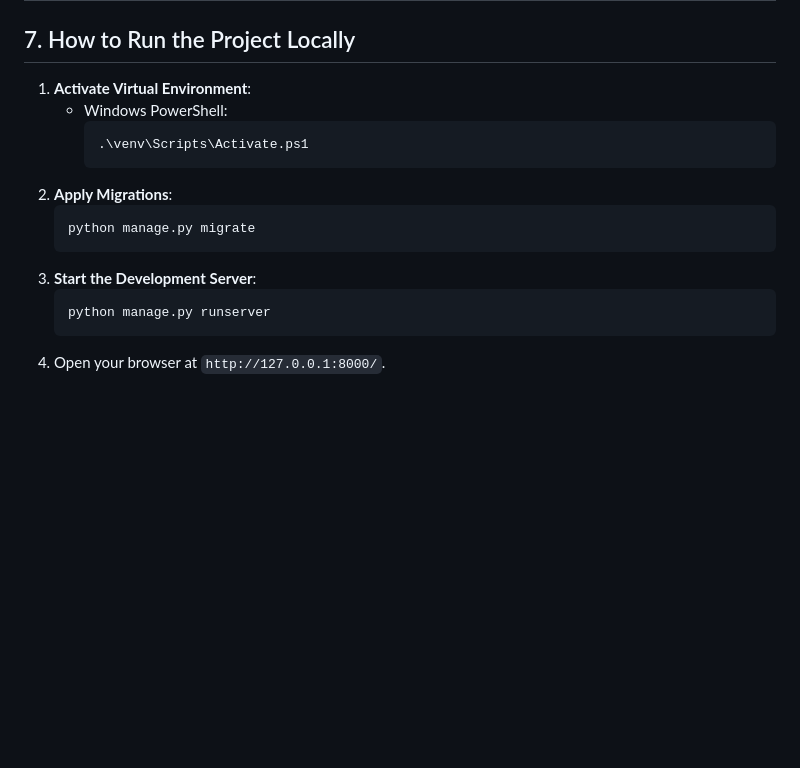
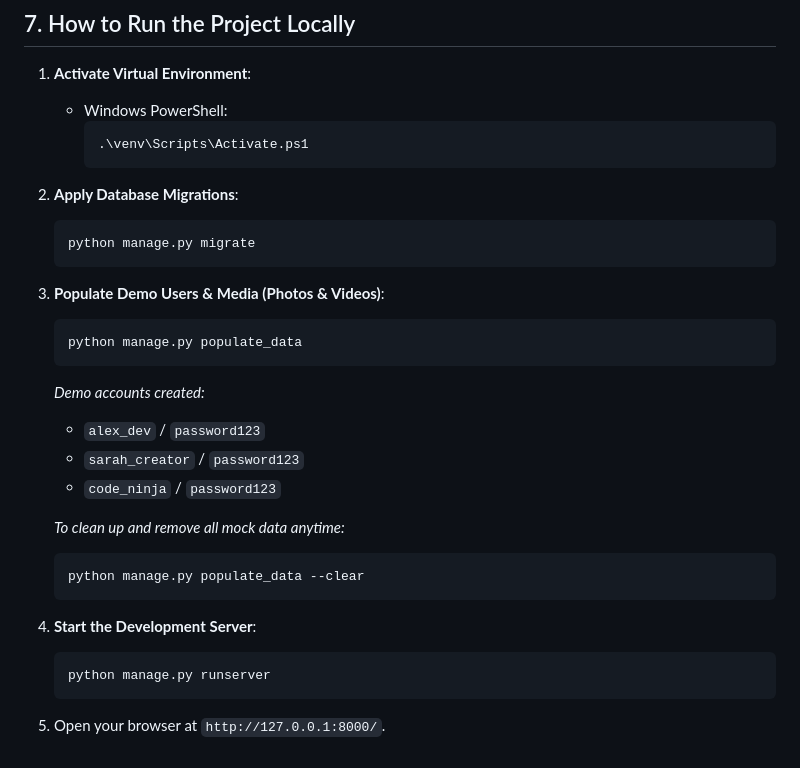
Before and after one commit to murtuza-alii/codersocials, a Markdown page: README.md, the part around the change. Drawn GitHub-style; blank space fills up the shorter version.

Commit message:
docs: update README with populate_data commands and credentials

````diff
--- a/README.md
+++ b/README.md
@@ -268,12 +268,25 @@ Follow this order to write the code yourself with complete understanding:
      ```powershell
      .\venv\Scripts\Activate.ps1
      ```
-2. **Apply Migrations**:
+2. **Apply Database Migrations**:
    ```bash
    python manage.py migrate
    ```
-3. **Start the Development Server**:
+3. **Populate Demo Users & Media (Photos & Videos)**:
+   ```bash
+   python manage.py populate_data
+   ```
+   *Demo accounts created:*
+   - `alex_dev` / `password123`
+   - `sarah_creator` / `password123`
+   - `code_ninja` / `password123`
+
+   *To clean up and remove all mock data anytime:*
+   ```bash
+   python manage.py populate_data --clear
+   ```
+4. **Start the Development Server**:
    ```bash
    python manage.py runserver
    ```
-4. Open your browser at `http://127.0.0.1:8000/`.
+5. Open your browser at `http://127.0.0.1:8000/`.
````
